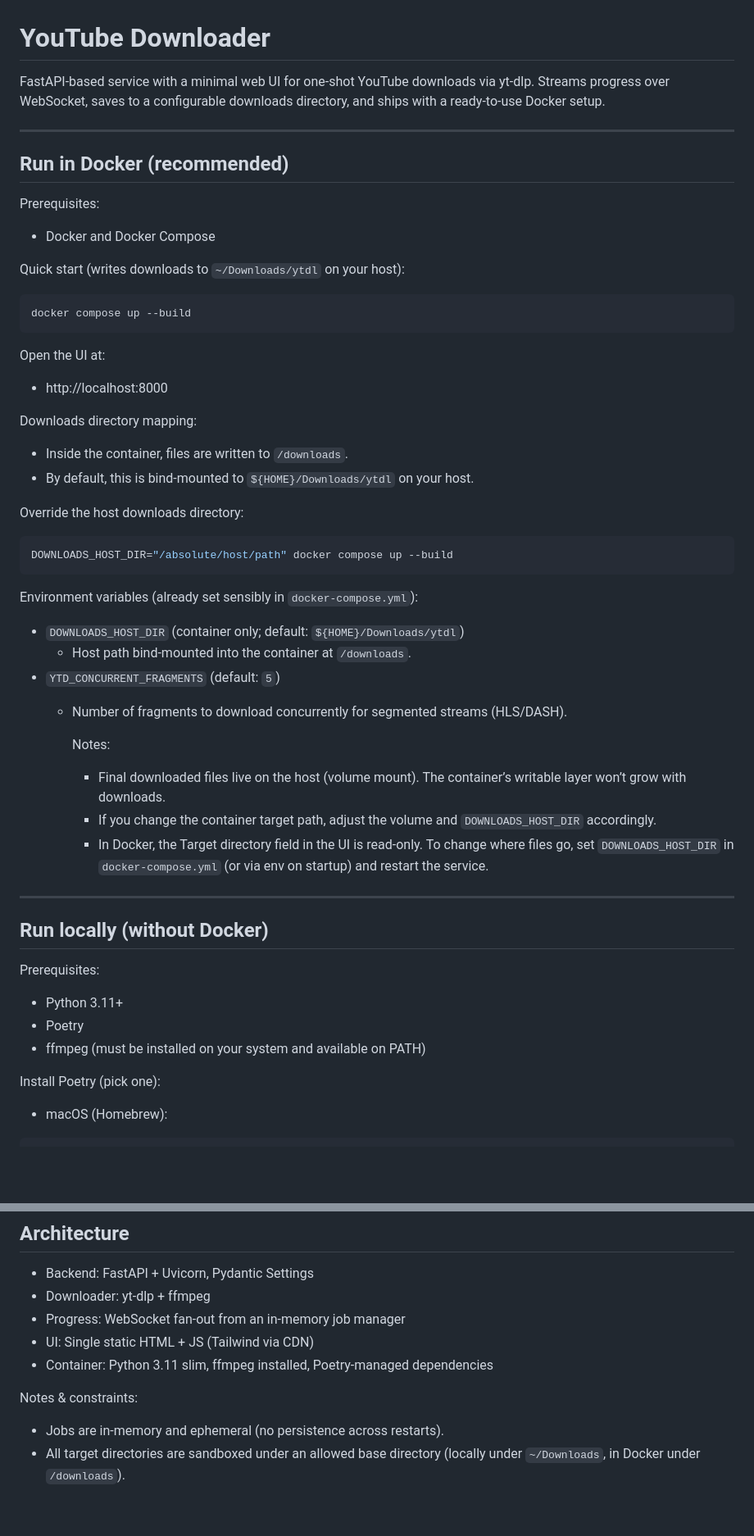
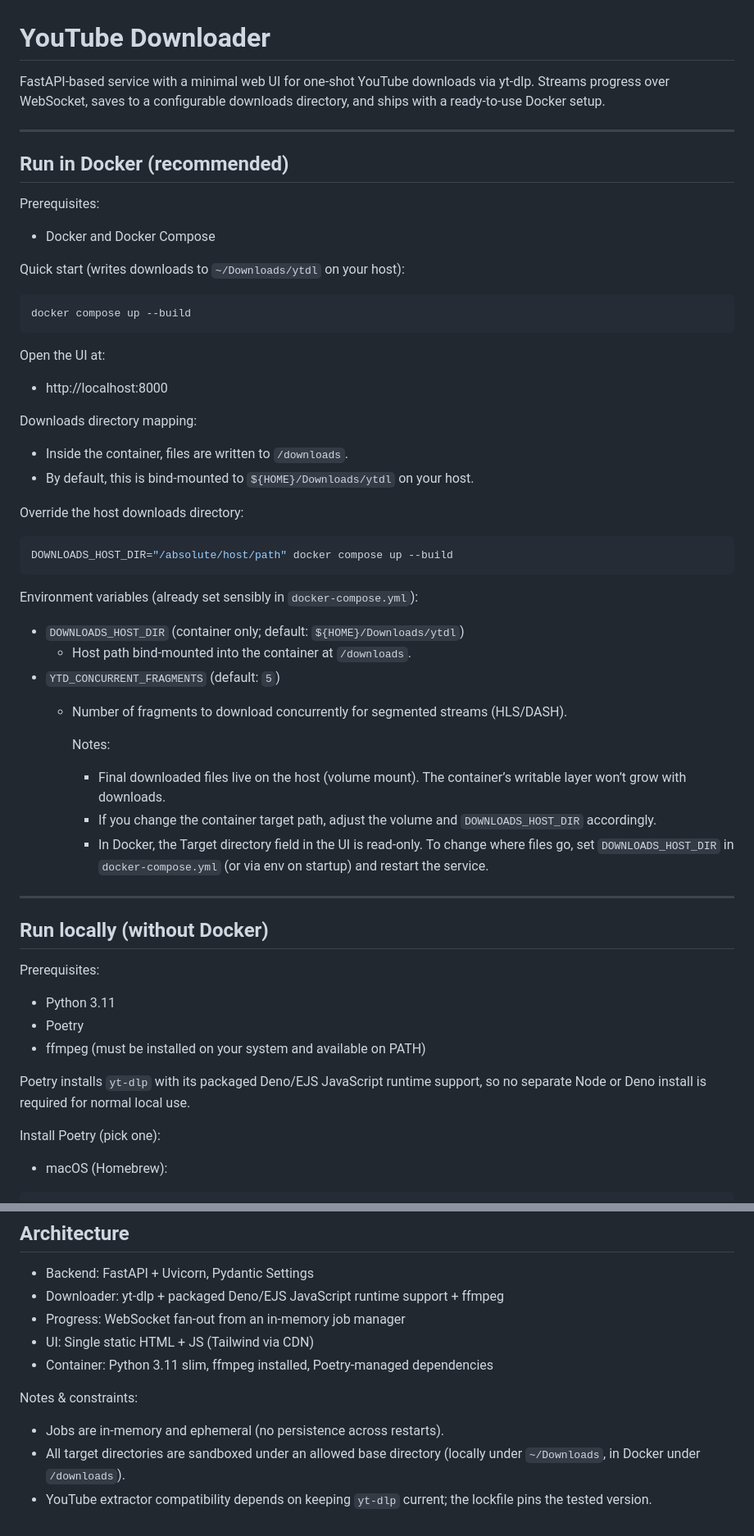
Before and after one commit to peterlitvak/vibecode-youtube-downloader, a Markdown page: README.md, 2 parts joined by grey strips. Shown at 82% size. GitHub-like rendering; blank space fills up the shorter version.

````diff
--- a/README.md
+++ b/README.md
@@ -1,12 +1,14 @@
 # YouTube Downloader
 
-FastAPI-based service with a minimal web UI for one‑shot YouTube downloads via yt‑dlp. Streams progress over WebSocket, saves to a configurable downloads directory, and ships with a ready‑to‑use Docker setup.
+FastAPI-based service with a minimal web UI for one‑shot YouTube downloads via yt‑dlp. Streams progress over WebSocket,
+saves to a configurable downloads directory, and ships with a ready‑to‑use Docker setup.
 
 ---
 
 ## Run in Docker (recommended)
 
 Prerequisites:
+
 - Docker and Docker Compose
 
 Quick start (writes downloads to `~/Downloads/ytdl` on your host):
@@ -16,9 +18,11 @@ docker compose up --build
 ```
 
 Open the UI at:
+
 - http://localhost:8000
 
 Downloads directory mapping:
+
 - Inside the container, files are written to `/downloads`.
 - By default, this is bind-mounted to `${HOME}/Downloads/ytdl` on your host.
 
@@ -29,24 +33,31 @@ DOWNLOADS_HOST_DIR="/absolute/host/path" docker compose up --build
 ```
 
 Environment variables (already set sensibly in `docker-compose.yml`):
+
 - `DOWNLOADS_HOST_DIR` (container only; default: `${HOME}/Downloads/ytdl`)
-  - Host path bind‑mounted into the container at `/downloads`.
+    - Host path bind‑mounted into the container at `/downloads`.
 - `YTD_CONCURRENT_FRAGMENTS` (default: `5`)
-  - Number of fragments to download concurrently for segmented streams (HLS/DASH).
+    - Number of fragments to download concurrently for segmented streams (HLS/DASH).
 
-    Notes:
-    - Final downloaded files live on the host (volume mount). The container’s writable layer won’t grow with downloads.
-    - If you change the container target path, adjust the volume and `DOWNLOADS_HOST_DIR` accordingly.
-    - In Docker, the Target directory field in the UI is read-only. To change where files go, set `DOWNLOADS_HOST_DIR` in `docker-compose.yml` (or via env on startup) and restart the service.
+      Notes:
+        - Final downloaded files live on the host (volume mount). The container’s writable layer won’t grow with
+          downloads.
+        - If you change the container target path, adjust the volume and `DOWNLOADS_HOST_DIR` accordingly.
+        - In Docker, the Target directory field in the UI is read-only. To change where files go, set
+          `DOWNLOADS_HOST_DIR` in `docker-compose.yml` (or via env on startup) and restart the service.
 
 ---
 
 ## Run locally (without Docker)
 
 Prerequisites:
-- Python 3.11+
+
+- Python 3.11
 - Poetry
 - ffmpeg (must be installed on your system and available on PATH)
+
+Poetry installs `yt-dlp` with its packaged Deno/EJS JavaScript runtime support, so no separate Node or Deno install is
+required for normal local use.
 
 Install Poetry (pick one):
 
@@ -176,12 +228,14 @@ poetry run python -m unittest -v
 ## Architecture
 
 - Backend: FastAPI + Uvicorn, Pydantic Settings
-- Downloader: yt‑dlp + ffmpeg
+- Downloader: yt‑dlp + packaged Deno/EJS JavaScript runtime support + ffmpeg
 - Progress: WebSocket fan-out from an in‑memory job manager
 - UI: Single static HTML + JS (Tailwind via CDN)
 - Container: Python 3.11 slim, ffmpeg installed, Poetry-managed dependencies
 
 Notes & constraints:
+
 - Jobs are in-memory and ephemeral (no persistence across restarts).
 - All target directories are sandboxed under an allowed base directory
   (locally under `~/Downloads`, in Docker under `/downloads`).
+- YouTube extractor compatibility depends on keeping `yt-dlp` current; the lockfile pins the tested version.
````
Also changed, not shown: other parts of README.md (+46 -5 lines), docs/plan.md (+7 -3 lines).
